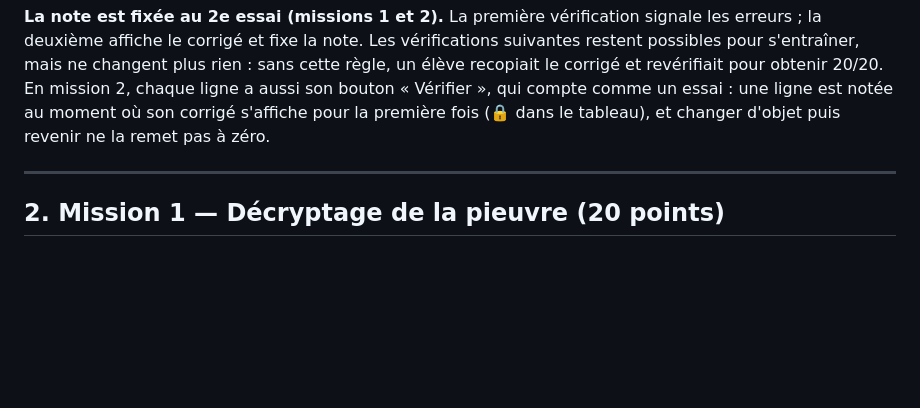
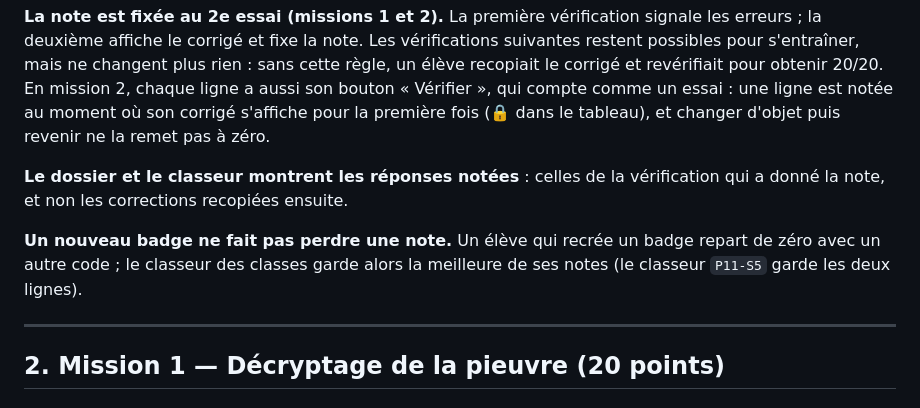
Before and after one commit to blanchardromain-cyber/techno-p11-eau, a Markdown page: GRILLE-EVALUATION.md, the part around the change. Rendered like a GitHub page; blank space fills up the shorter version.

Commit message:
Grille : réponses notées et nouveau badge
Co-Authored-By: Claude Opus 5.5 <noreply@anthropic.com>

```diff
--- a/GRILLE-EVALUATION.md
+++ b/GRILLE-EVALUATION.md
@@ -33,6 +33,13 @@ obtenir 20/20. En mission 2, chaque ligne a aussi son bouton « Vérifier », qu
 compte comme un essai : une ligne est notée au moment où son corrigé s'affiche
 pour la première fois (🔒 dans le tableau), et changer d'objet puis revenir ne
 la remet pas à zéro.
+
+**Le dossier et le classeur montrent les réponses notées** : celles de la
+vérification qui a donné la note, et non les corrections recopiées ensuite.
+
+**Un nouveau badge ne fait pas perdre une note.** Un élève qui recrée un badge
+repart de zéro avec un autre code ; le classeur des classes garde alors la
+meilleure de ses notes (le classeur `P11-S5` garde les deux lignes).
 
 ---
 
```
